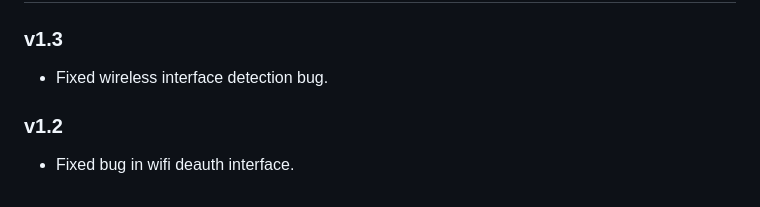
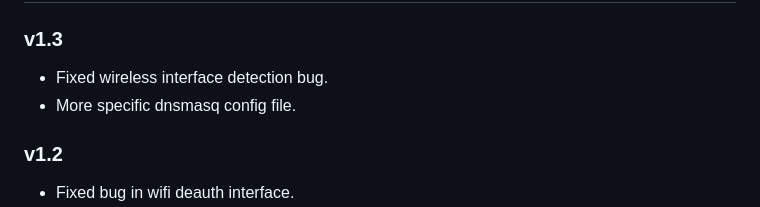
Before and after one commit to Darkhaxxor005/Wifiphisher, a Markdown page: README.md, the part around the change. Drawn GitHub-style.

```diff
--- a/README.md
+++ b/README.md
@@ -9,6 +9,7 @@
 ## 🎯 Changelog
 ### v1.3
 - Fixed wireless interface detection bug.
+- More specific dnsmasq config file.
 
 ### v1.2
 - Fixed bug in wifi deauth interface.
```
